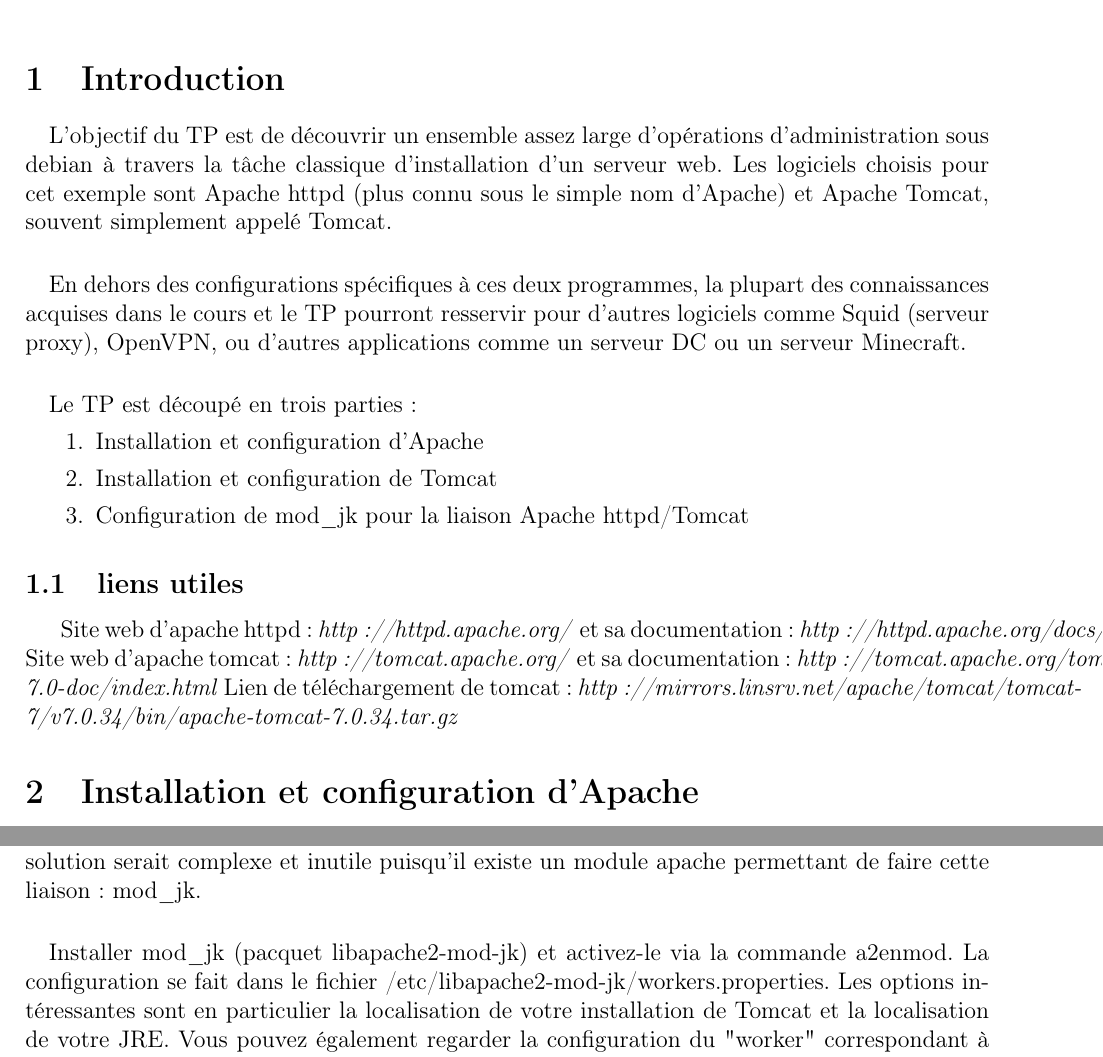
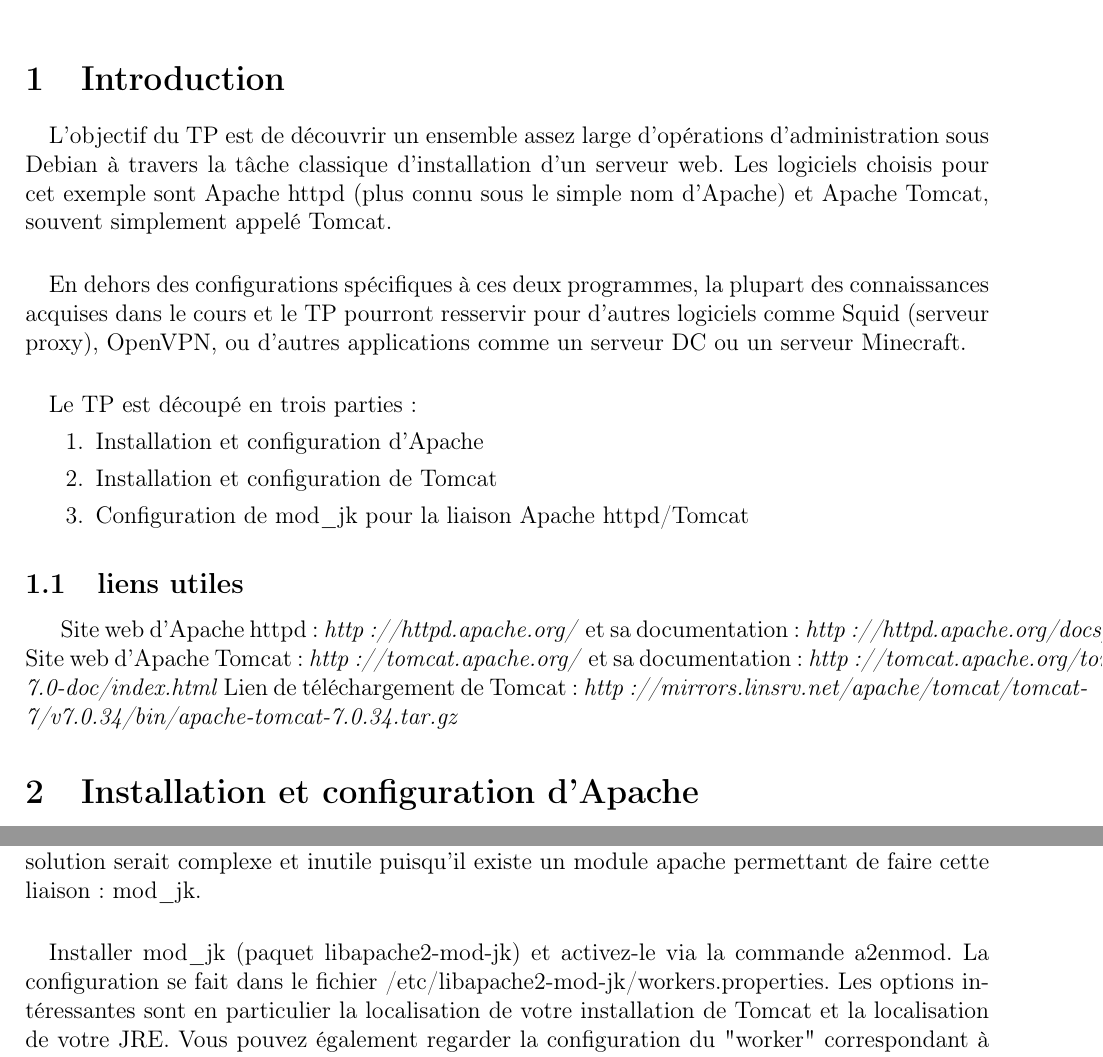
Before and after one commit to zakinster/dsfafs, a LaTeX document (tp/tp.tex): two parts of pages 1 and 3 of 3, joined at a grey line, cut so that both start at the same text. Compiled offline with pdfLaTeX.

Commit message:
Update tp/tp.tex

```diff
--- a/tp/tp.tex
+++ b/tp/tp.tex
@@ -28,7 +28,7 @@
 
 \section{Introduction}
 \paragraph{}
-L'objectif du TP est de découvrir un ensemble assez large d'opérations d'administration sous debian à travers la tâche classique d'installation d'un serveur web. Les logiciels choisis pour cet exemple sont Apache httpd (plus connu sous le simple nom d'Apache) et Apache Tomcat, souvent simplement appelé Tomcat.
+L'objectif du TP est de découvrir un ensemble assez large d'opérations d'administration sous Debian à travers la tâche classique d'installation d'un serveur web. Les logiciels choisis pour cet exemple sont Apache httpd (plus connu sous le simple nom d'Apache) et Apache Tomcat, souvent simplement appelé Tomcat.
 
 \paragraph{}
 En dehors des configurations spécifiques à ces deux programmes, la plupart des connaissances acquises dans le cours et le TP pourront resservir pour d'autres logiciels comme Squid (serveur proxy), OpenVPN, ou d'autres applications comme un serveur DC ou un serveur Minecraft.
@@ -43,9 +43,9 @@
 
 \subsection{liens utiles}
 
-Site web d'apache httpd : \textit{http://httpd.apache.org/} et sa documentation : \textit{http://httpd.apache.org/docs/2.2/}
-Site web d'apache tomcat : \textit{http://tomcat.apache.org/} et sa documentation : \textit{http://tomcat.apache.org/tomcat-7.0-doc/index.html}
-Lien de téléchargement de tomcat : \textit{http://mirrors.linsrv.net/apache/tomcat/tomcat-7/v7.0.34/bin/apache-tomcat-7.0.34.tar.gz}
+Site web d'Apache httpd : \textit{http://httpd.apache.org/} et sa documentation : \textit{http://httpd.apache.org/docs/2.2/}
+Site web d'Apache Tomcat : \textit{http://tomcat.apache.org/} et sa documentation : \textit{http://tomcat.apache.org/tomcat-7.0-doc/index.html}
+Lien de téléchargement de Tomcat : \textit{http://mirrors.linsrv.net/apache/tomcat/tomcat-7/v7.0.34/bin/apache-tomcat-7.0.34.tar.gz}
 
 \section{Installation et configuration d'Apache}
 \subsection{Installation}
@@ -112,7 +112,7 @@
 Il serait possible d'utiliser un handler comme nous l'avons fait pour le C++, mais cette solution serait complexe et inutile puisqu'il existe un module apache permettant de faire cette liaison : mod\_jk.
 
 \paragraph{}
-Installer mod\_jk (pacquet libapache2-mod-jk) et activez-le via la commande a2enmod. La configuration se fait dans le fichier /etc/libapache2-mod-jk/workers.properties. Les options intéressantes sont en particulier la localisation de votre installation de Tomcat et la localisation de votre JRE. Vous pouvez également regarder la configuration du "worker" correspondant à Tomcat et relever son nom (il s'agit du seul worker configuré par défaut).
+Installer mod\_jk (paquet libapache2-mod-jk) et activez-le via la commande a2enmod. La configuration se fait dans le fichier /etc/libapache2-mod-jk/workers.properties. Les options intéressantes sont en particulier la localisation de votre installation de Tomcat et la localisation de votre JRE. Vous pouvez également regarder la configuration du "worker" correspondant à Tomcat et relever son nom (il s'agit du seul worker configuré par défaut).
 
 \paragraph{}
 Vous devez ensuite configurer l'emplacement du fichier de configuration dans le fichier /etc/apache2/mods-available/jk.load avec l'option de configuration JkWorkersFile. Vous devrez ensuite configurer l'un de vos virtualhosts pour utiliser le worker correspondant à Tomcat via l'option JkMount. La documentation de ces options est disponible sur le site d'Apache httpd.
```
